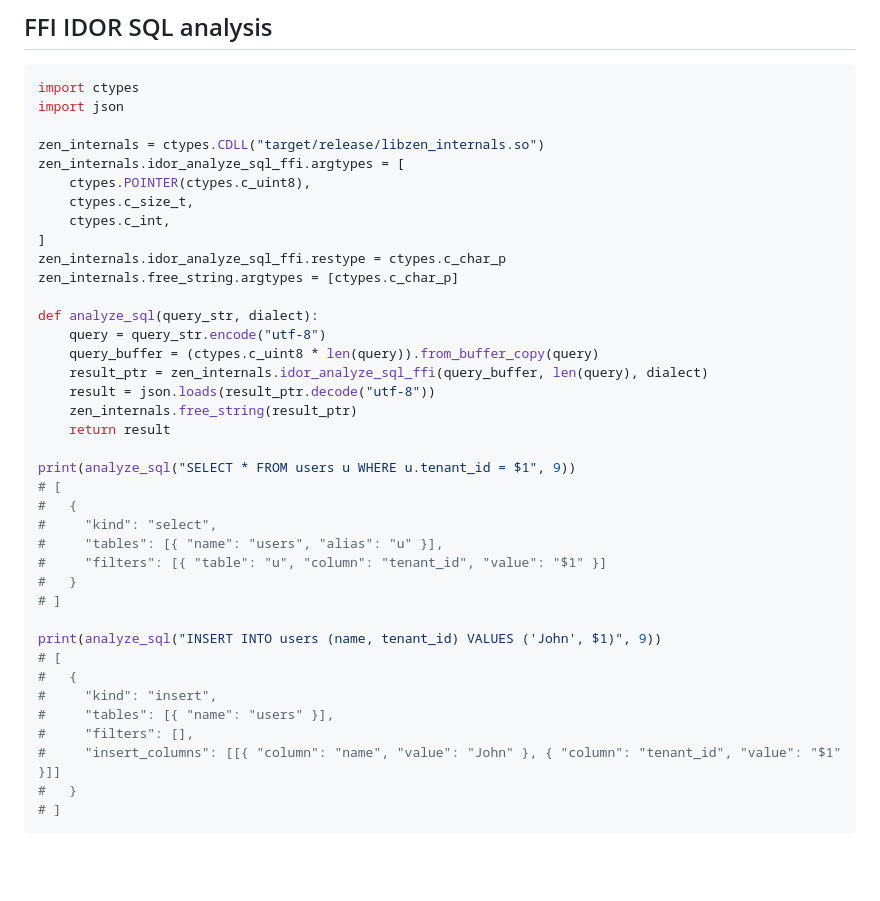
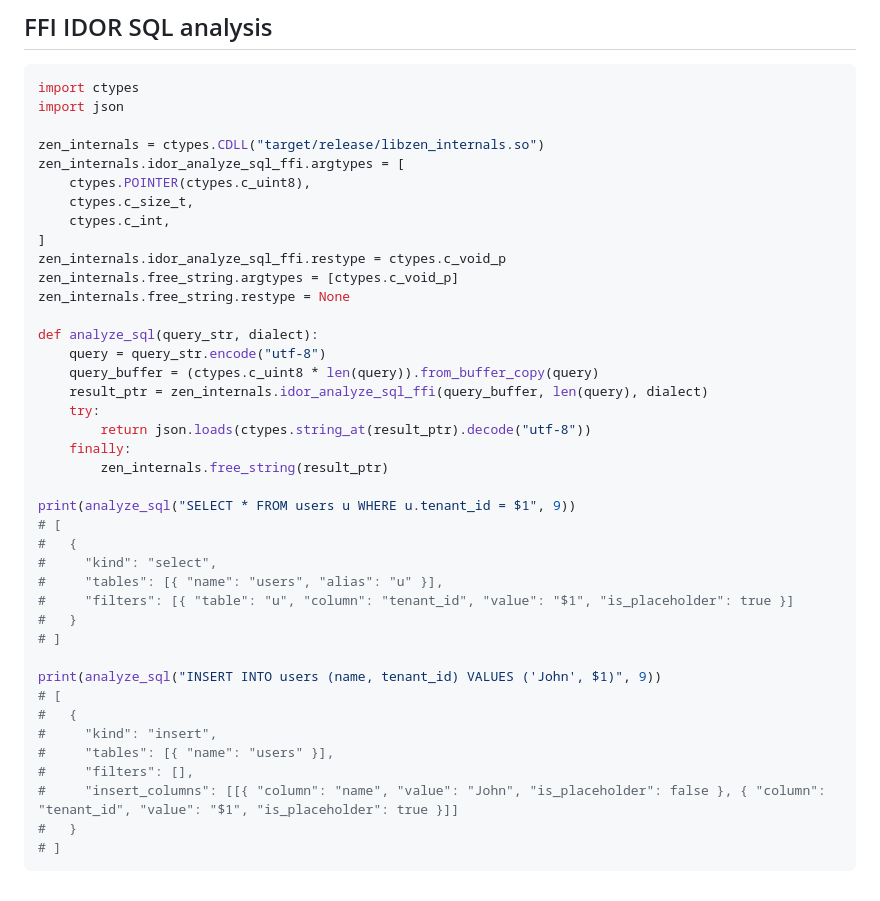
Before and after one commit to AikidoSec/zen-internals, a Markdown page: README.md, the part around the change. Drawn GitHub-style; blank space fills up the shorter version.

Commit message:
Fix IDOR FFI example for Python in readme (#198)

````diff
--- a/README.md
+++ b/README.md
@@ -206,23 +206,25 @@ zen_internals.idor_analyze_sql_ffi.argtypes = [
     ctypes.c_size_t,
     ctypes.c_int,
 ]
-zen_internals.idor_analyze_sql_ffi.restype = ctypes.c_char_p
-zen_internals.free_string.argtypes = [ctypes.c_char_p]
+zen_internals.idor_analyze_sql_ffi.restype = ctypes.c_void_p
+zen_internals.free_string.argtypes = [ctypes.c_void_p]
+zen_internals.free_string.restype = None
 
 def analyze_sql(query_str, dialect):
     query = query_str.encode("utf-8")
     query_buffer = (ctypes.c_uint8 * len(query)).from_buffer_copy(query)
     result_ptr = zen_internals.idor_analyze_sql_ffi(query_buffer, len(query), dialect)
-    result = json.loads(result_ptr.decode("utf-8"))
-    zen_internals.free_string(result_ptr)
-    return result
+    try:
+        return json.loads(ctypes.string_at(result_ptr).decode("utf-8"))
+    finally:
+        zen_internals.free_string(result_ptr)
 
 print(analyze_sql("SELECT * FROM users u WHERE u.tenant_id = $1", 9))
 # [
 #   {
 #     "kind": "select",
 #     "tables": [{ "name": "users", "alias": "u" }],
-#     "filters": [{ "table": "u", "column": "tenant_id", "value": "$1" }]
+#     "filters": [{ "table": "u", "column": "tenant_id", "value": "$1", "is_placeholder": true }]
 #   }
 # ]
 
@@ -232,7 +234,7 @@ print(analyze_sql("INSERT INTO users (name, tenant_id) VALUES ('John', $1)", 9))
 #     "kind": "insert",
 #     "tables": [{ "name": "users" }],
 #     "filters": [],
-#     "insert_columns": [[{ "column": "name", "value": "John" }, { "column": "tenant_id", "value": "$1" }]]
+#     "insert_columns": [[{ "column": "name", "value": "John", "is_placeholder": false }, { "column": "tenant_id", "value": "$1", "is_placeholder": true }]]
 #   }
 # ]
 ```
````
